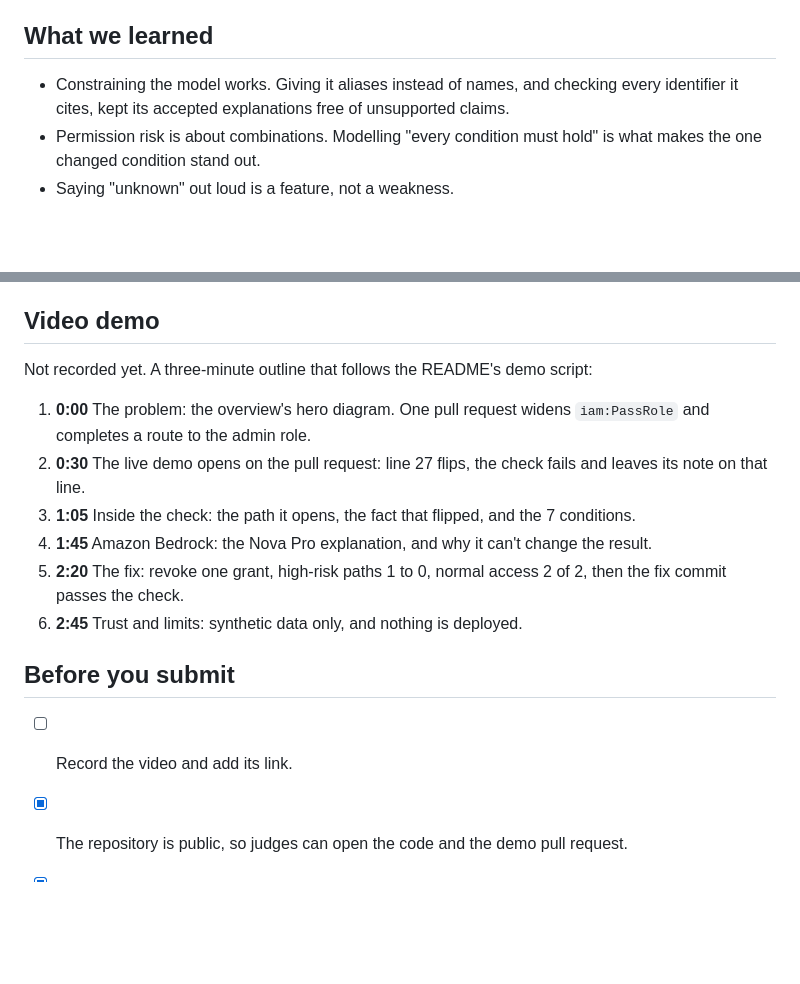
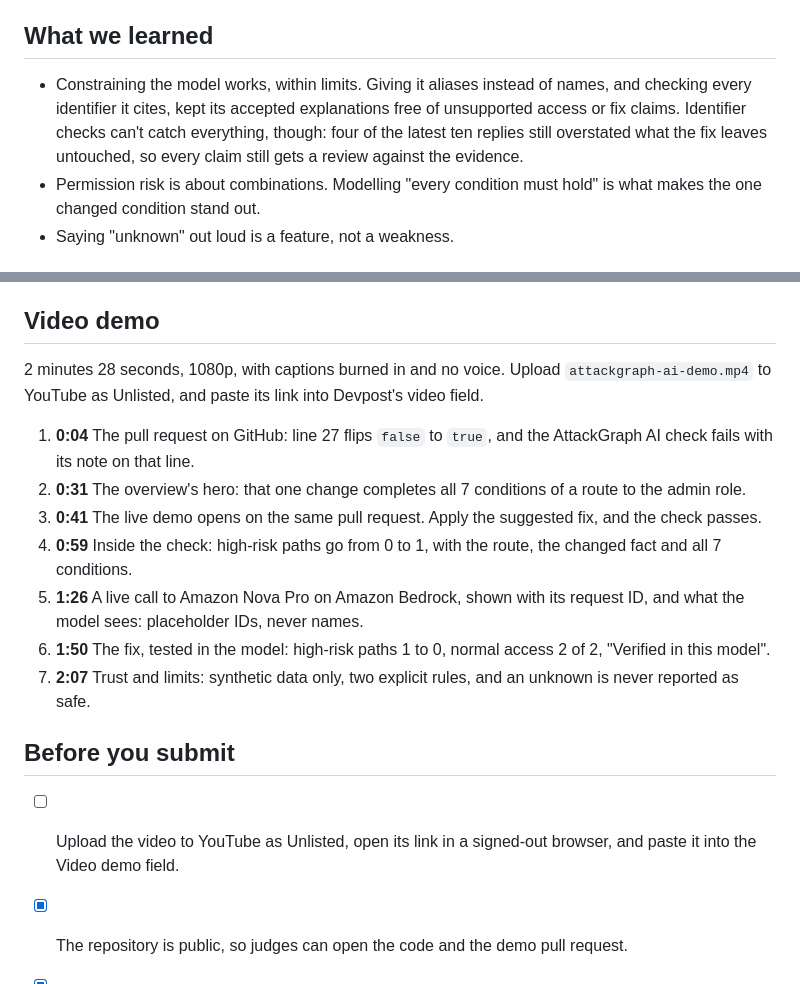
Before and after one commit to Ducksss/attackgraph-ai, a Markdown page: docs/devpost/SUBMISSION.md, 2 parts joined by grey strips. Rendered like a GitHub page; blank space fills up the shorter version.

Commit message:
docs(devpost): describe the recorded demo video and qualify what we learned
- Video demo: the 2:28 captioned cut, shot by shot with timestamps,
  replaces the outline written before it was recorded
- What we learned: the model's accepted replies had no unsupported
  access or fix claim, but four of the latest ten still overstated what
  the fix leaves untouched; the old wording claimed more than that
- Checklist: the remaining step is uploading the video and pasting its
  link

Co-Authored-By: Claude Opus 5.5 <noreply@anthropic.com>

```diff
--- a/docs/devpost/SUBMISSION.md
+++ b/docs/devpost/SUBMISSION.md
@@ -88,7 +88,7 @@ It is a defensive review prototype: it reads synthetic data only, never connects
 
 ## What we learned
 
-- Constraining the model works. Giving it aliases instead of names, and checking every identifier it cites, kept its accepted explanations free of unsupported claims.
+- Constraining the model works, within limits. Giving it aliases instead of names, and checking every identifier it cites, kept its accepted explanations free of unsupported access or fix claims. Identifier checks can't catch everything, though: four of the latest ten replies still overstated what the fix leaves untouched, so every claim still gets a review against the evidence.
 - Permission risk is about combinations. Modelling "every condition must hold" is what makes the one changed condition stand out.
 - Saying "unknown" out loud is a feature, not a weakness.
 
@@ -113,18 +113,19 @@ It is a defensive review prototype: it reads synthetic data only, never connects
 
 ## Video demo
 
-Not recorded yet. A three-minute outline that follows the README's demo script:
+2 minutes 28 seconds, 1080p, with captions burned in and no voice. Upload `attackgraph-ai-demo.mp4` to YouTube as Unlisted, and paste its link into Devpost's video field.
 
-1. **0:00** The problem: the overview's hero diagram. One pull request widens `iam:PassRole` and completes a route to the admin role.
-2. **0:30** The live demo opens on the pull request: line 27 flips, the check fails and leaves its note on that line.
-3. **1:05** Inside the check: the path it opens, the fact that flipped, and the 7 conditions.
-4. **1:45** Amazon Bedrock: the Nova Pro explanation, and why it can't change the result.
-5. **2:20** The fix: revoke one grant, high-risk paths 1 to 0, normal access 2 of 2, then the fix commit passes the check.
-6. **2:45** Trust and limits: synthetic data only, and nothing is deployed.
+1. **0:04** The pull request on GitHub: line 27 flips `false` to `true`, and the AttackGraph AI check fails with its note on that line.
+2. **0:31** The overview's hero: that one change completes all 7 conditions of a route to the admin role.
+3. **0:41** The live demo opens on the same pull request. Apply the suggested fix, and the check passes.
+4. **0:59** Inside the check: high-risk paths go from 0 to 1, with the route, the changed fact and all 7 conditions.
+5. **1:26** A live call to Amazon Nova Pro on Amazon Bedrock, shown with its request ID, and what the model sees: placeholder IDs, never names.
+6. **1:50** The fix, tested in the model: high-risk paths 1 to 0, normal access 2 of 2, "Verified in this model".
+7. **2:07** Trust and limits: synthetic data only, two explicit rules, and an unknown is never reported as safe.
 
 ## Before you submit
 
-- [ ] Record the video and add its link.
+- [ ] Upload the video to YouTube as Unlisted, open its link in a signed-out browser, and paste it into the Video demo field.
 - [x] The repository is public, so judges can open the code and the demo pull request.
 - [x] The live Bedrock evidence covers the current prompt, `explain-v2`: 10 of 10 validated on 30 September 2026.
 - [x] The repository is under the MIT License.
```
